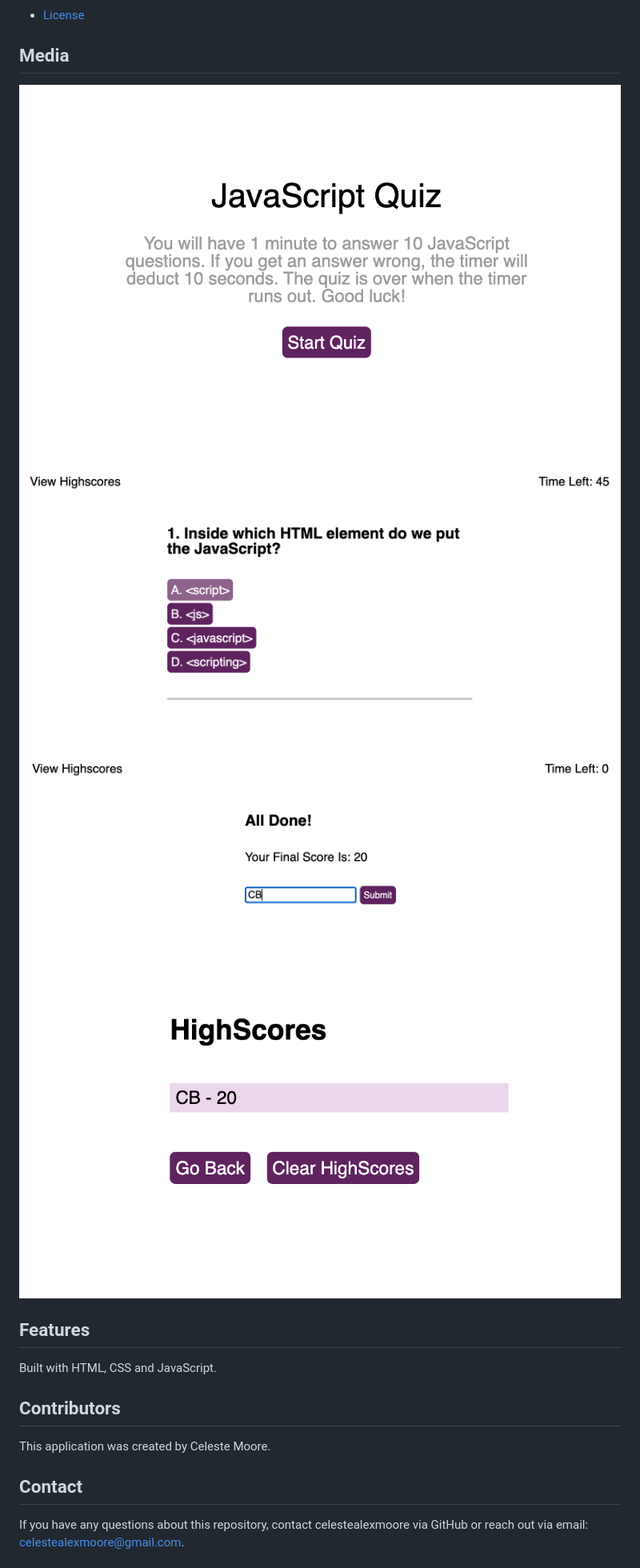
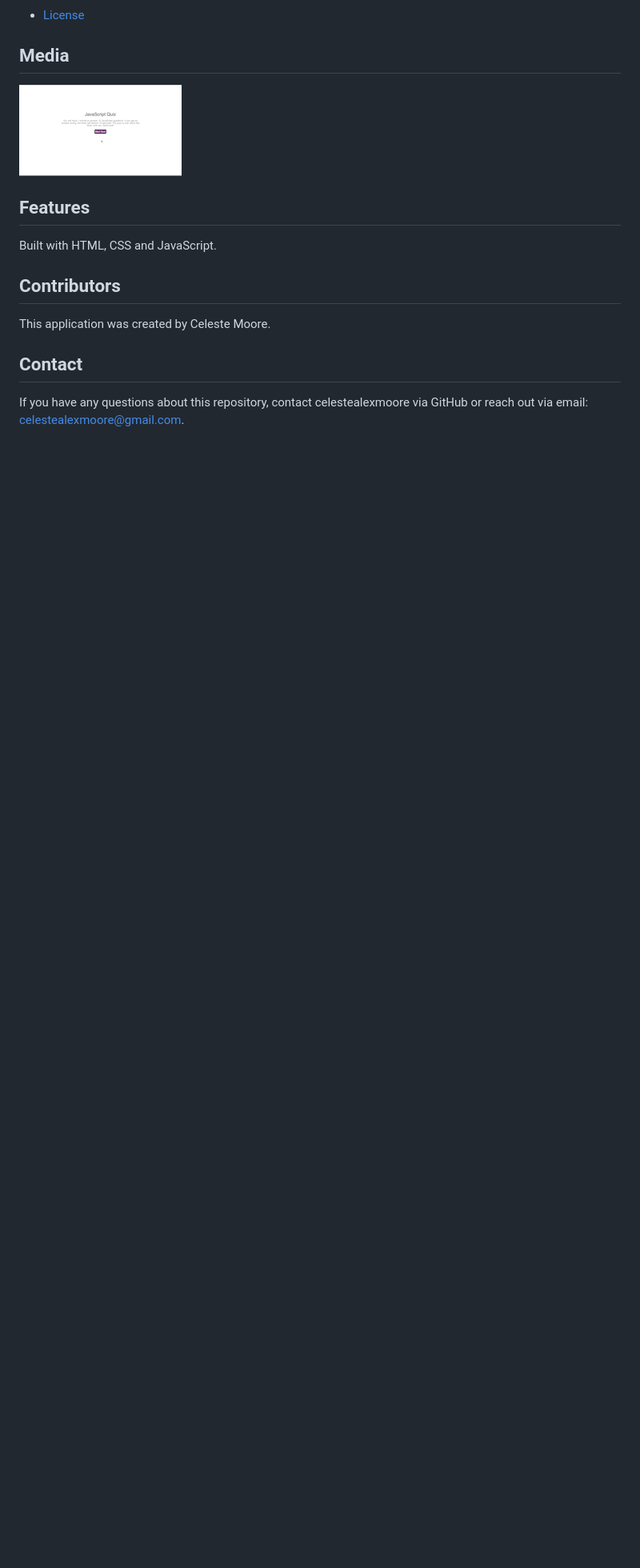
Before and after one commit to celestealexmoore/codeQuiz, a Markdown page: README.md, the part around the change. Shown: that part at 80% size. GitHub-like rendering; pictures changed too: assets/images/siteGif.gif (added); blank space fills up the shorter version.

Commit message:
changed readme images to single gif

```diff
--- a/README.md
+++ b/README.md
@@ -22,10 +22,7 @@
 
 ## Media
 
-![photo](./assets/images/pic1.png)
-![photo](./assets/images/pic2.png)
-![photo](./assets/images/pic3.png)
-![photo](./assets/images/pic4.png)
+![photo](./assets/images/siteGif.gif)
 
 ## Features
 
```
